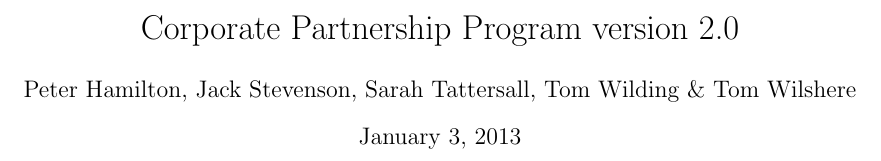
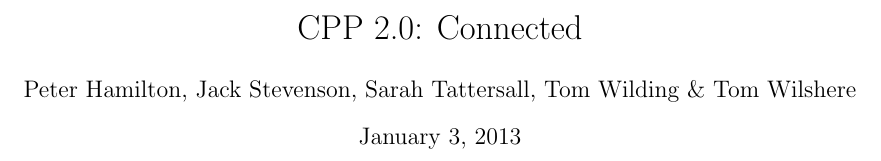
Before and after one commit to sarahtattersall/CPPReport, a LaTeX document (report.tex): part of page 1 of 6, cut at the place of the change. Compiled offline with pdfLaTeX.

Commit message:
Change the title

```diff
--- a/report.tex
+++ b/report.tex
@@ -1,7 +1,7 @@
 \documentclass{article}
 \include{packages}
 
-\title{Corporate Partnership Program version 2.0}
+\title{CPP 2.0: Connected}
 \author{Peter Hamilton, Jack Stevenson, Sarah Tattersall, Tom Wilding \& Tom Wilshere}
 \date{\today}         % inserts today's date
 
```
